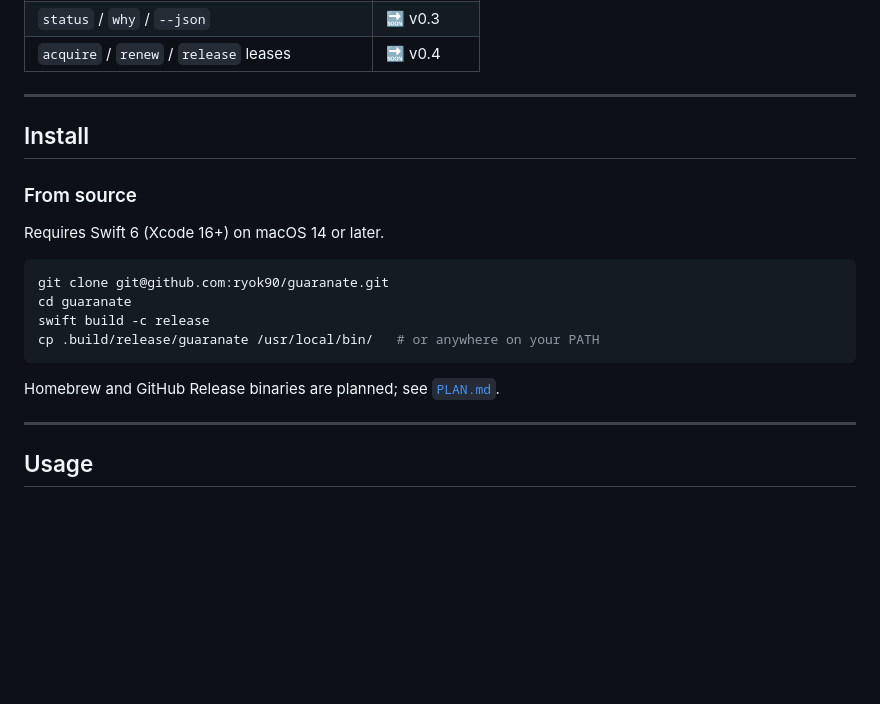
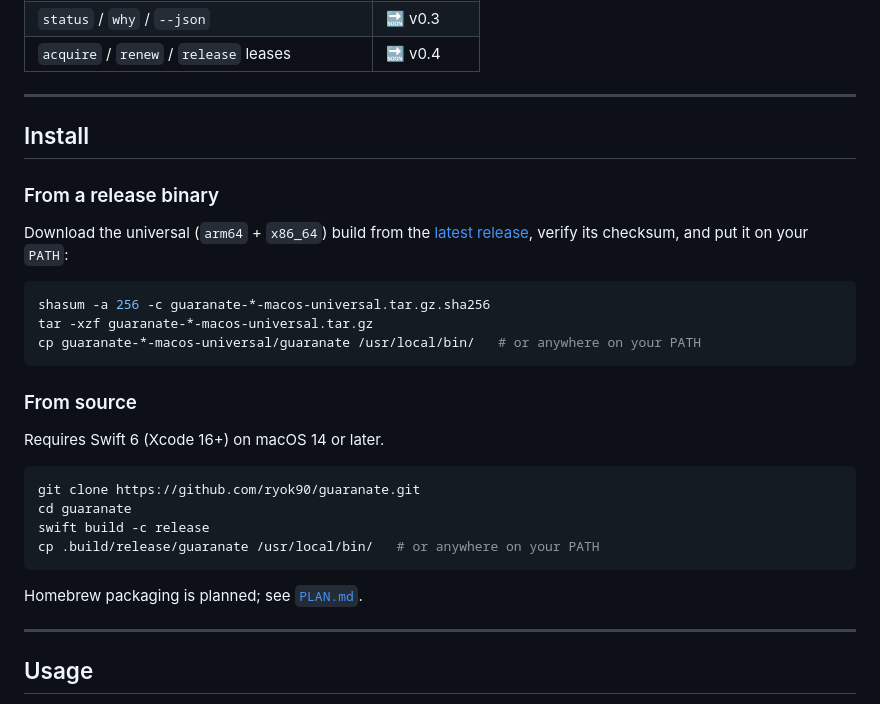
Before and after one commit to ryok90/guaranate, a Markdown page: README.md, the part around the change. Drawn GitHub-style; blank space fills up the shorter version.

Commit message:
docs: document release-binary install; mark DIST-T2 done (#14)

````diff
--- a/README.md
+++ b/README.md
@@ -38,18 +38,30 @@ tracked in [`PLAN.md`](PLAN.md).
 
 ## Install
 
+### From a release binary
+
+Download the universal (`arm64` + `x86_64`) build from the
+[latest release](https://github.com/ryok90/guaranate/releases/latest), verify
+its checksum, and put it on your `PATH`:
+
+```bash
+shasum -a 256 -c guaranate-*-macos-universal.tar.gz.sha256
+tar -xzf guaranate-*-macos-universal.tar.gz
+cp guaranate-*-macos-universal/guaranate /usr/local/bin/   # or anywhere on your PATH
+```
+
 ### From source
 
 Requires Swift 6 (Xcode 16+) on macOS 14 or later.
 
 ```bash
-git clone git@github.com:ryok90/guaranate.git
+git clone https://github.com/ryok90/guaranate.git
 cd guaranate
 swift build -c release
 cp .build/release/guaranate /usr/local/bin/   # or anywhere on your PATH
 ```
 
-Homebrew and GitHub Release binaries are planned; see [`PLAN.md`](PLAN.md).
+Homebrew packaging is planned; see [`PLAN.md`](PLAN.md).
 
 ---
 
````
Also changed, not shown: PLAN.md (+1 -1 lines).
